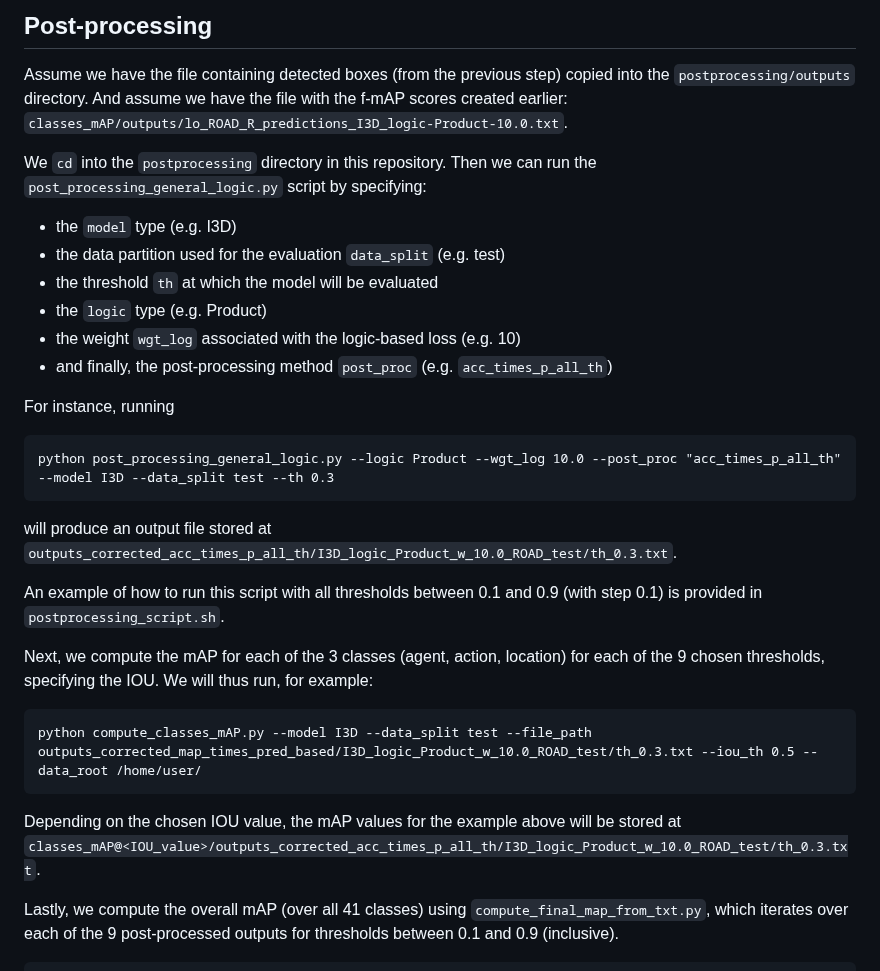
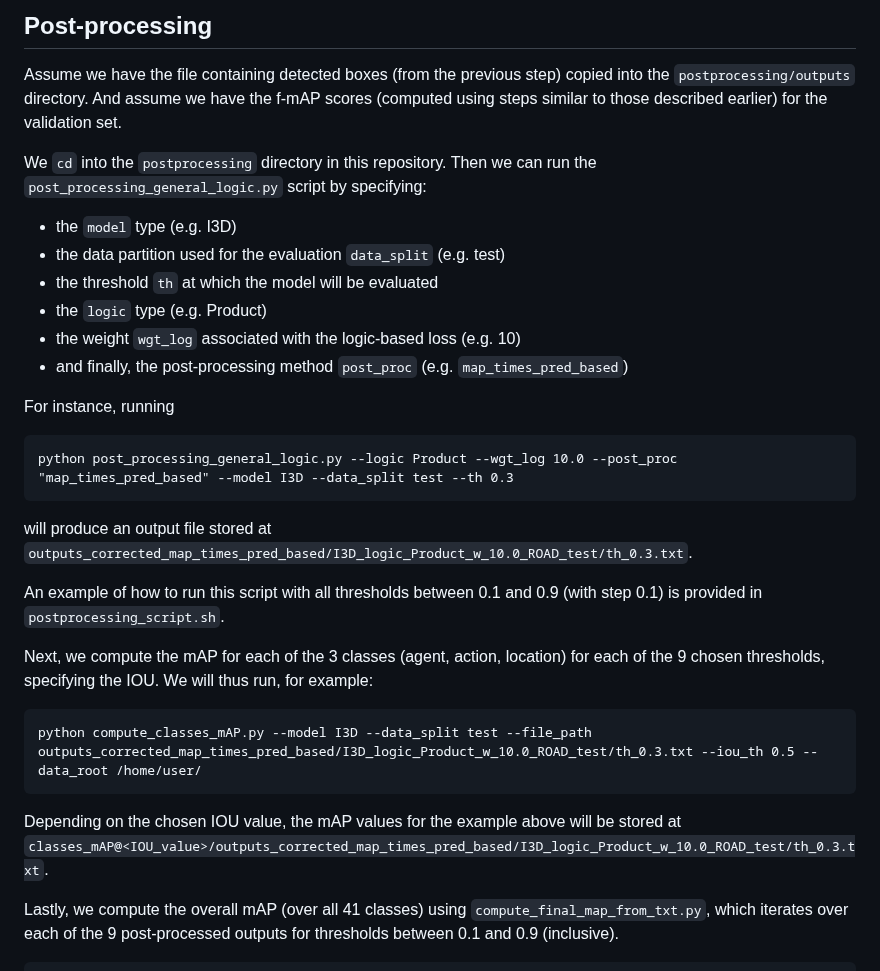
Before and after one commit to EGiunchiglia/ROAD-R, a Markdown page: README.md, the part around the change. Rendered like a GitHub page.

Commit message:
updated testing section of the README; and added <direct_path> arg to compute_final_map_from_txt.py

````diff
--- a/README.md
+++ b/README.md
@@ -80,7 +80,7 @@ python compute_final_map_from_txt.py --direct_path classes_mAP/outputs/lo_ROAD_R
 
 ## Post-processing
 Assume we have the file containing detected boxes (from the previous step) copied into the `postprocessing/outputs` directory.
-And assume we have the file with the f-mAP scores created earlier: `classes_mAP/outputs/lo_ROAD_R_predictions_I3D_logic-Product-10.0.txt`.
+And assume we have the f-mAP scores (computed using steps similar to those described earlier) for the validation set.
 
 We `cd` into the `postprocessing` directory in this repository.
 Then we can run the `post_processing_general_logic.py` script by specifying:
@@ -89,13 +89,13 @@ Then we can run the `post_processing_general_logic.py` script by specifying:
 - the threshold `th` at which the model will be evaluated
 - the `logic` type (e.g. Product)
 - the weight `wgt_log` associated with the logic-based loss (e.g. 10)
-- and finally, the post-processing method `post_proc` (e.g. `acc_times_p_all_th`)
+- and finally, the post-processing method `post_proc` (e.g. `map_times_pred_based`)
 
 For instance, running
 ```
-python post_processing_general_logic.py --logic Product --wgt_log 10.0 --post_proc "acc_times_p_all_th" --model I3D --data_split test --th 0.3
+python post_processing_general_logic.py --logic Product --wgt_log 10.0 --post_proc "map_times_pred_based" --model I3D --data_split test --th 0.3
 ```
-will produce an output file stored at `outputs_corrected_acc_times_p_all_th/I3D_logic_Product_w_10.0_ROAD_test/th_0.3.txt`.
+will produce an output file stored at `outputs_corrected_map_times_pred_based/I3D_logic_Product_w_10.0_ROAD_test/th_0.3.txt`.
 
 
 An example of how to run this script with all thresholds between 0.1 and 0.9 (with step 0.1) is provided in
@@ -105,7 +105,7 @@ Next, we compute the mAP for each of the 3 classes (agent, action, location) for
 ```
 python compute_classes_mAP.py --model I3D --data_split test --file_path outputs_corrected_map_times_pred_based/I3D_logic_Product_w_10.0_ROAD_test/th_0.3.txt --iou_th 0.5 --data_root /home/user/
 ```
-Depending on the chosen IOU value, the mAP values for the example above will be stored at `classes_mAP@<IOU_value>/outputs_corrected_acc_times_p_all_th/I3D_logic_Product_w_10.0_ROAD_test/th_0.3.txt`.
+Depending on the chosen IOU value, the mAP values for the example above will be stored at `classes_mAP@<IOU_value>/outputs_corrected_map_times_pred_based/I3D_logic_Product_w_10.0_ROAD_test/th_0.3.txt`.
 
 Lastly, we compute the overall mAP (over all 41 classes) using `compute_final_map_from_txt.py`, which iterates over
 each of the 9 post-processed outputs for thresholds between 0.1 and 0.9 (inclusive).
````
